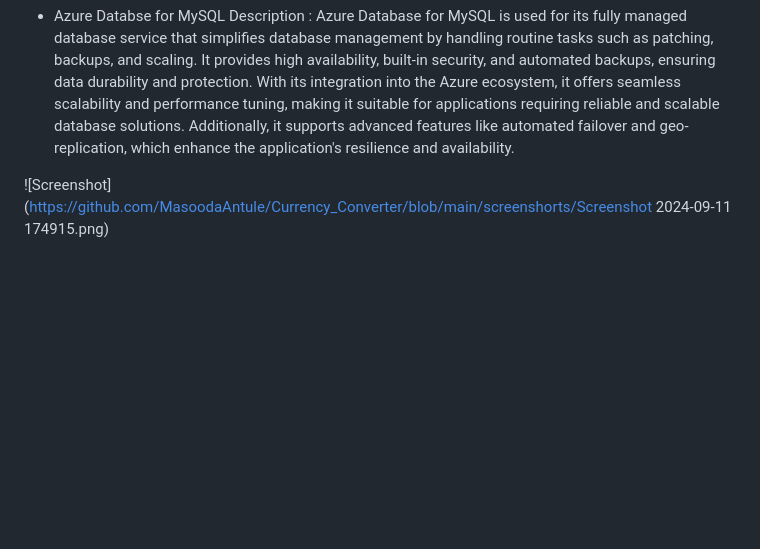
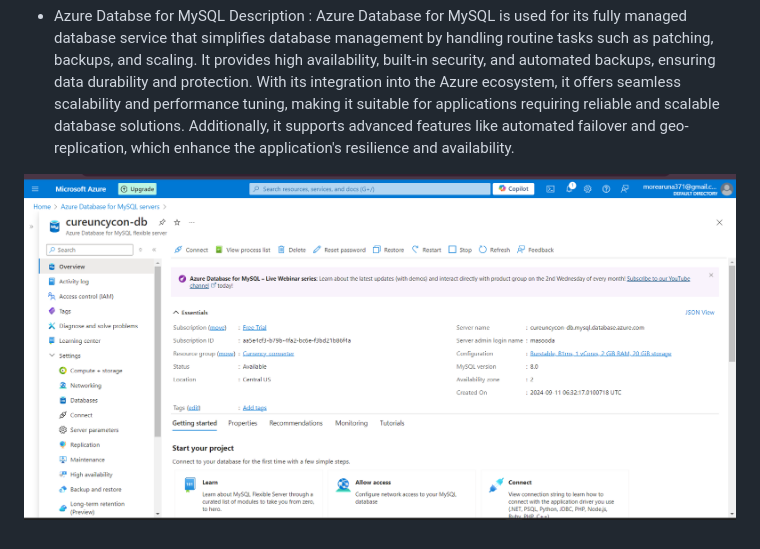
Before and after one commit to MasoodaAntule/Currency_Converter, a Markdown page: README.md, the part around the change. Drawn GitHub-style; blank space fills up the shorter version.

```diff
--- a/README.md
+++ b/README.md
@@ -41,4 +41,4 @@ Azure App Service provides a fully managed platform for hosting web applications
 Description :
 Azure Database for MySQL is used for its fully managed database service that simplifies database management by handling routine tasks such as patching, backups, and scaling. It provides high availability, built-in security, and automated backups, ensuring data durability and protection. With its integration into the Azure ecosystem, it offers seamless scalability and performance tuning, making it suitable for applications requiring reliable and scalable database solutions. Additionally, it supports advanced features like automated failover and geo-replication, which enhance the application's resilience and availability.
 
-![Screenshot](https://github.com/MasoodaAntule/Currency_Converter/blob/main/screenshorts/Screenshot 2024-09-11 174915.png)
+![Screenshot](https://github.com/MasoodaAntule/Currency_Converter/blob/main/screenshorts/Screenshot%202024-09-11%20174915.png)
```
